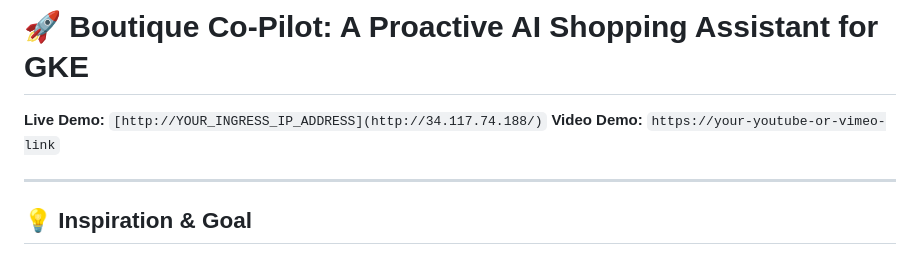
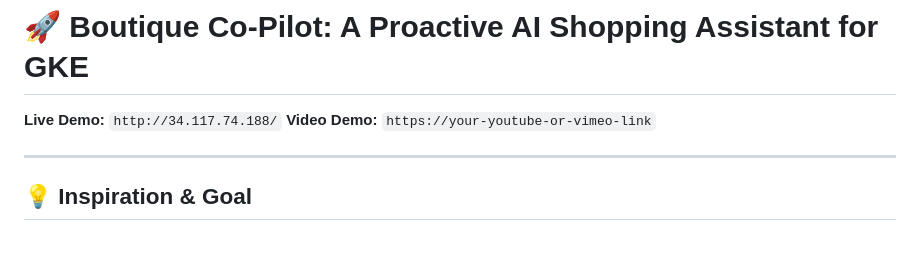
Before and after one commit to rufiix/Boutique-Co-Pilot, a Markdown page: README.md, the part around the change. Drawn GitHub-style.

```diff
--- a/README.md
+++ b/README.md
@@ -6,7 +6,7 @@
 
 
 
-**Live Demo:** `[http://YOUR_INGRESS_IP_ADDRESS](http://34.117.74.188/)`
+**Live Demo:** `http://34.117.74.188/`
 **Video Demo:** `https://your-youtube-or-vimeo-link`
 
 ---
```
